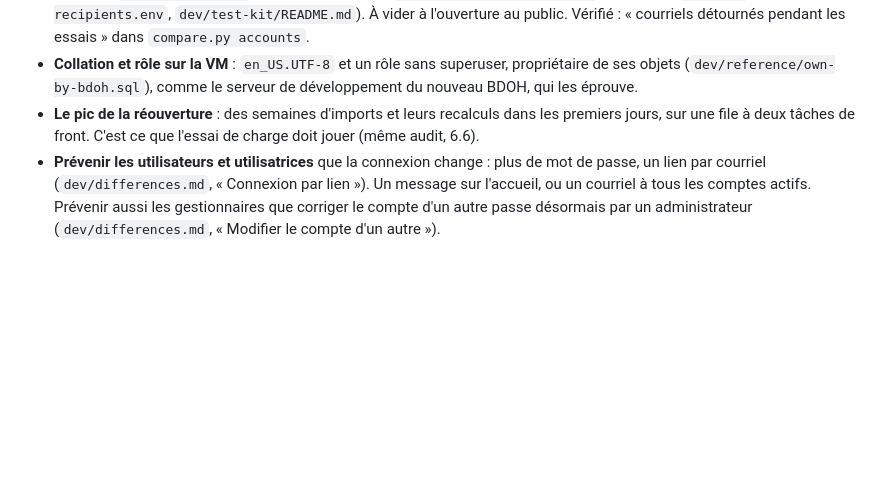
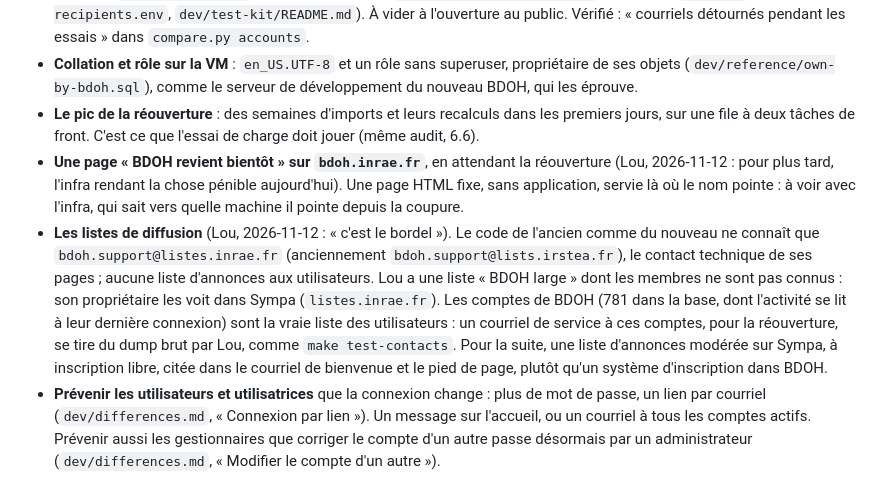
Before and after one commit to bdoh-inrae/bdoh-legacy, a Markdown page: dev/plans/2026-10-26_deployment.md, the part around the change. GitHub-like rendering; blank space fills up the shorter version.

Commit message:
Note pour plus tard une page d'attente sur bdoh.inrae.fr, et ce qu'on sait des listes de diffusion
Co-Authored-By: Claude Opus 5.5 <noreply@anthropic.com>

```diff
--- a/dev/plans/2026-10-26_deployment.md
+++ b/dev/plans/2026-10-26_deployment.md
@@ -17,6 +17,8 @@ Chaque tâche renvoie à l'endroit où elle s'explique. Un module qui découvre
 - **Courriels sur le dump brut.** Une répétition y écrirait à de vraies adresses : tant que le site n'est pas ouvert, le `.env` de la VM règle `MAILER_DIVERT_TO` (l'adresse de Lou) et `MAILER_ALLOWED_RECIPIENTS` (la ligne de `allowed-recipients.env`, `dev/test-kit/README.md`). À vider à l'ouverture au public. Vérifié : « courriels détournés pendant les essais » dans `compare.py accounts`.
 - **Collation et rôle sur la VM** : `en_US.UTF-8` et un rôle sans superuser, propriétaire de ses objets (`dev/reference/own-by-bdoh.sql`), comme le serveur de développement du nouveau BDOH, qui les éprouve.
 - **Le pic de la réouverture** : des semaines d'imports et leurs recalculs dans les premiers jours, sur une file à deux tâches de front. C'est ce que l'essai de charge doit jouer (même audit, 6.6).
+- **Une page « BDOH revient bientôt » sur `bdoh.inrae.fr`**, en attendant la réouverture (Lou, 2026-11-12 : pour plus tard, l'infra rendant la chose pénible aujourd'hui). Une page HTML fixe, sans application, servie là où le nom pointe : à voir avec l'infra, qui sait vers quelle machine il pointe depuis la coupure.
+- **Les listes de diffusion** (Lou, 2026-11-12 : « c'est le bordel »). Le code de l'ancien comme du nouveau ne connaît que `bdoh.support@listes.inrae.fr` (anciennement `bdoh.support@lists.irstea.fr`), le contact technique de ses pages ; aucune liste d'annonces aux utilisateurs. Lou a une liste « BDOH large » dont les membres ne sont pas connus : son propriétaire les voit dans Sympa (`listes.inrae.fr`). Les comptes de BDOH (781 dans la base, dont l'activité se lit à leur dernière connexion) sont la vraie liste des utilisateurs : un courriel de service à ces comptes, pour la réouverture, se tire du dump brut par Lou, comme `make test-contacts`. Pour la suite, une liste d'annonces modérée sur Sympa, à inscription libre, citée dans le courriel de bienvenue et le pied de page, plutôt qu'un système d'inscription dans BDOH.
 - **Prévenir les utilisateurs et utilisatrices** que la connexion change : plus de mot de passe, un lien par courriel (`dev/differences.md`, « Connexion par lien »). Un message sur l'accueil, ou un courriel à tous les comptes actifs. Prévenir aussi les gestionnaires que corriger le compte d'un autre passe désormais par un administrateur (`dev/differences.md`, « Modifier le compte d'un autre »).
 
 ## La machine
```
